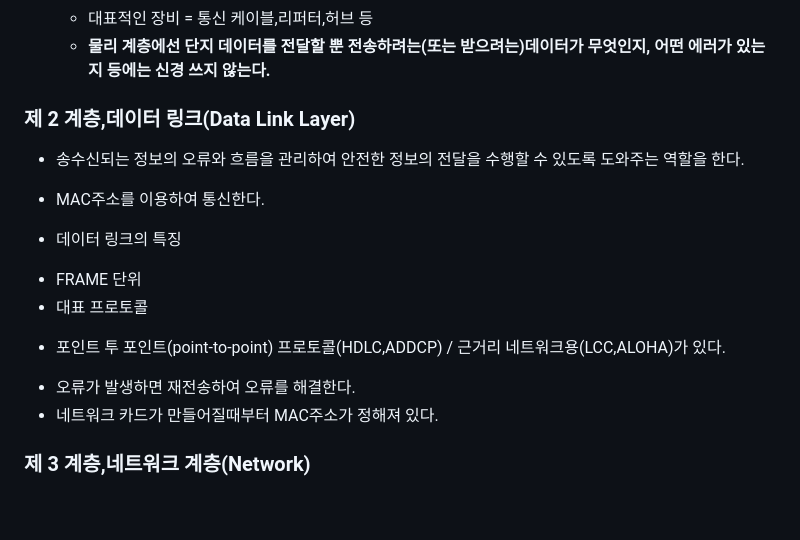
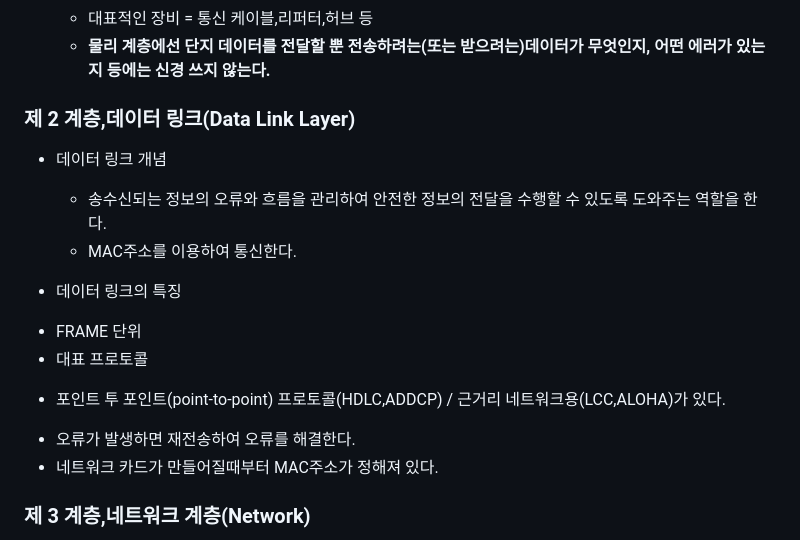
Before and after one commit to leeye-won/cs2, a Markdown page: README.md, the part around the change printed below. GitHub-like rendering; blank space fills up the shorter version.

```diff
--- a/README.md
+++ b/README.md
@@ -47,15 +47,16 @@
     + __물리 계층에선 단지 데이터를 전달할 뿐 전송하려는(또는 받으려는)데이터가 무엇인지, 어떤 에러가 있는지 등에는 신경 쓰지 않는다.__
 
  ### 제 2 계층,데이터 링크(Data Link Layer)
-- 송수신되는 정보의 오류와 흐름을 관리하여 안전한 정보의 전달을 수행할 수 있도록 도와주는 역할을 한다.
-- MAC주소를 이용하여 통신한다.
+ + 데이터 링크 개념
+   - 송수신되는 정보의 오류와 흐름을 관리하여 안전한 정보의 전달을 수행할 수 있도록 도와주는 역할을 한다.
+   - MAC주소를 이용하여 통신한다.
 
- - 데이터 링크의 특징
-  + FRAME 단위
-  + 대표 프로토콜
+ + 데이터 링크의 특징
+  - FRAME 단위
+  - 대표 프로토콜
    * 포인트 투 포인트(point-to-point) 프로토콜(HDLC,ADDCP) / 근거리 네트워크용(LCC,ALOHA)가 있다.
-  + 오류가 발생하면 재전송하여 오류를 해결한다.
-  + 네트워크 카드가 만들어질때부터 MAC주소가 정해져 있다.
+  - 오류가 발생하면 재전송하여 오류를 해결한다.
+  - 네트워크 카드가 만들어질때부터 MAC주소가 정해져 있다.
 
 ### 제 3 계층,네트워크 계층(Network)
  + 네트워크 계층?
```
Also changed, not shown: other parts of README.md (+6 -6 lines).
